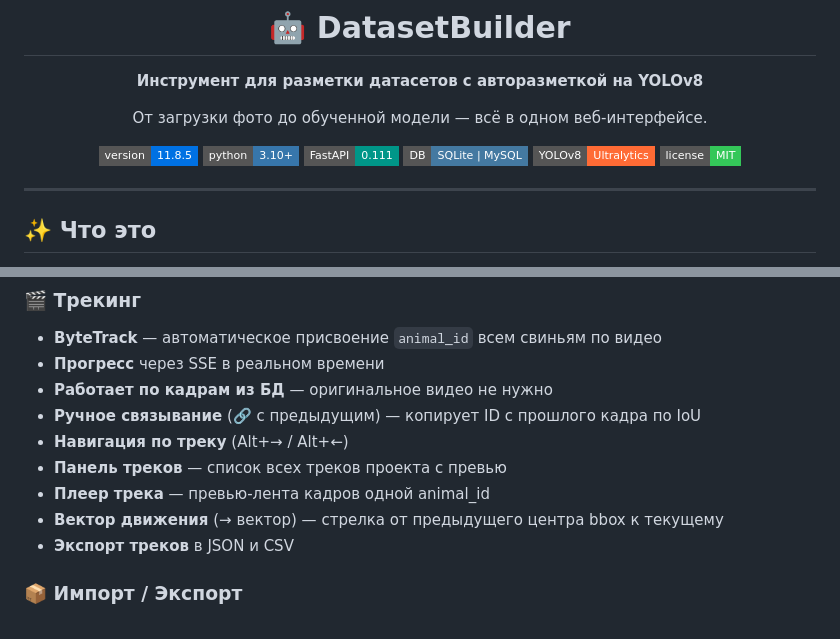
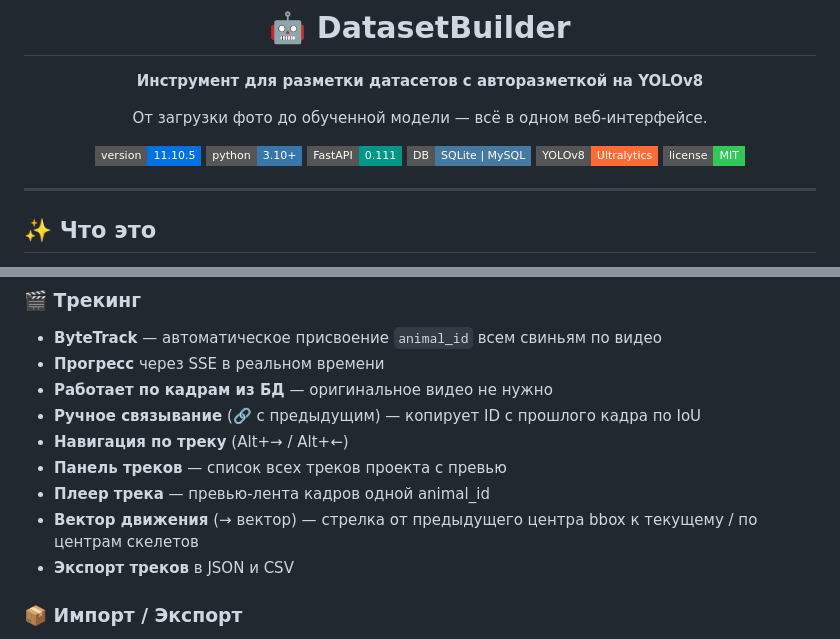
Before and after one commit to Xulkvan/DatasetBuilder, a Markdown page: README.md, 2 parts joined by grey strips. GitHub-like rendering; badges without logos.

Commit message:
Update README V11.10.5

```diff
--- a/README.md
+++ b/README.md
@@ -6,7 +6,7 @@
 
 От загрузки фото до обученной модели — всё в одном веб-интерфейсе.
 
-[![Version](https://img.shields.io/badge/version-11.8.5-0071e3?style=flat-square)](https://github.com/Xulkvan/DatasetBuilder)
+[![Version](https://img.shields.io/badge/version-11.10.5-0071e3?style=flat-square)](https://github.com/Xulkvan/DatasetBuilder)
 [![Python](https://img.shields.io/badge/python-3.10%2B-3776AB?style=flat-square&logo=python&logoColor=white)](https://www.python.org/)
 [![FastAPI](https://img.shields.io/badge/FastAPI-0.111-009688?style=flat-square&logo=fastapi&logoColor=white)](https://fastapi.tiangolo.com/)
 [![SQLite | MySQL](https://img.shields.io/badge/DB-SQLite%20%7C%20MySQL-4479A1?style=flat-square)]()
@@ -75,7 +75,7 @@
 - **Навигация по треку** (Alt+→ / Alt+←)
 - **Панель треков** — список всех треков проекта с превью
 - **Плеер трека** — превью-лента кадров одной animal_id
-- **Вектор движения** (→ вектор) — стрелка от предыдущего центра bbox к текущему
+- **Вектор движения** (→ вектор) — стрелка от предыдущего центра bbox к текущему / по центрам скелетов
 - **Экспорт треков** в JSON и CSV
 
 ### 📦 Импорт / Экспорт
```
